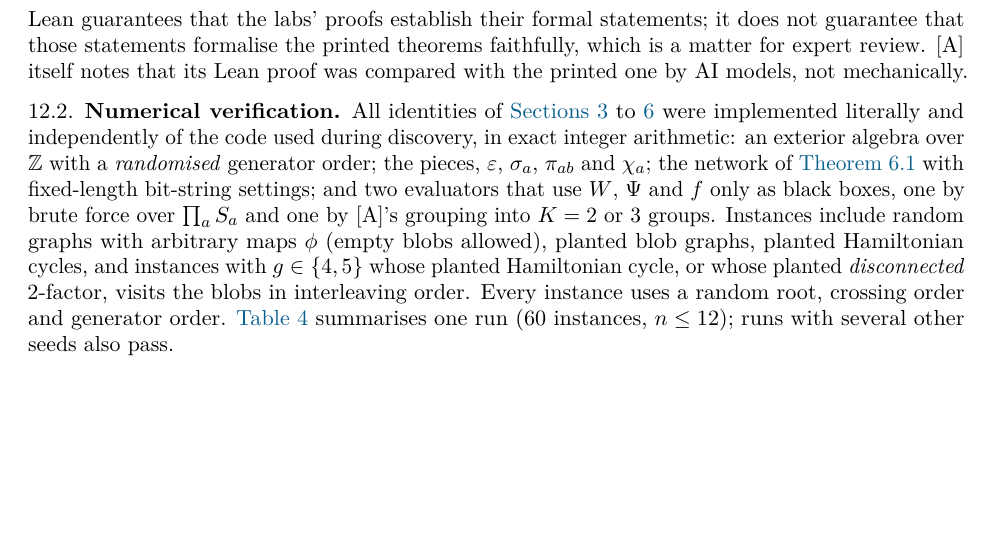
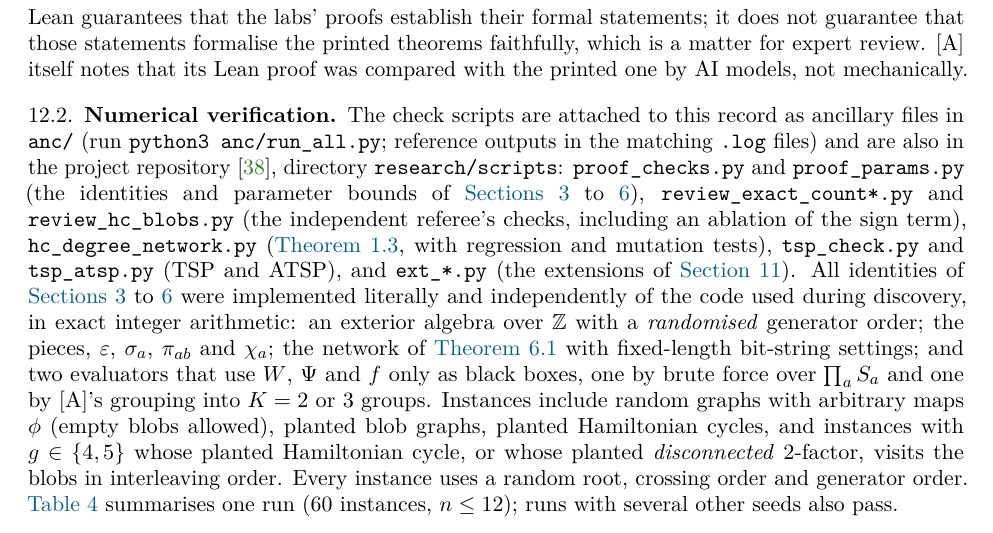
Before and after one commit to xennygrimmato/eth-hamiltonicity, a LaTeX paper (paper/main.tex): part of page 26 of 29, cut so that both start at the same text, the shorter picture padded with empty space. Compiled offline with pdfLaTeX.

Commit message:
Papers: point to the check scripts attached as Hexagon ancillary files (anc/)
Co-Authored-By: Claude Opus 5.5 <noreply@anthropic.com>
Claude-Session: https://claude.ai/code/session_01WVtE2AvEizCcaocaN8Gfc9

```diff
--- a/paper/main.tex
+++ b/paper/main.tex
@@ -1807,6 +1807,15 @@ review. \A{} itself notes that its Lean proof was compared with the printed one
 mechanically.
 
 \subsection{Numerical verification}
+The check scripts are attached to this record as ancillary files in \texttt{anc/} (run
+\texttt{python3 anc/run\_all.py}; reference outputs in the matching \texttt{.log} files) and are also
+in the project repository~\cite{TulsyanRepo26}, directory \texttt{research/scripts}:
+\texttt{proof\_checks.py} and \texttt{proof\_params.py} (the identities and parameter bounds of
+\cref{sec:grassmann,sec:trees,sec:blobs,sec:network}), \texttt{review\_exact\_count*.py} and
+\texttt{review\_hc\_blobs.py} (the independent referee's checks, including an ablation of the sign
+term), \texttt{hc\_degree\_network.py} (\cref{thm:main-degree}, with regression and mutation tests),
+\texttt{tsp\_check.py} and \texttt{tsp\_atsp.py} (TSP and ATSP), and \texttt{ext\_*.py} (the extensions
+of \cref{sec:extensions}).
 All identities of \cref{sec:grassmann,sec:trees,sec:blobs,sec:network} were implemented literally
 and independently of the code used during discovery, in exact integer arithmetic: an exterior
 algebra over $\Z$ with a \emph{randomised} generator order; the pieces, $\varepsilon$,
```
Also changed, not shown: quantum-note/main.tex (+1 -1 lines), docs/exact-hc-paper.pdf, docs/quantum-note.pdf, paper/main.pdf, quantum-note/main.pdf.
